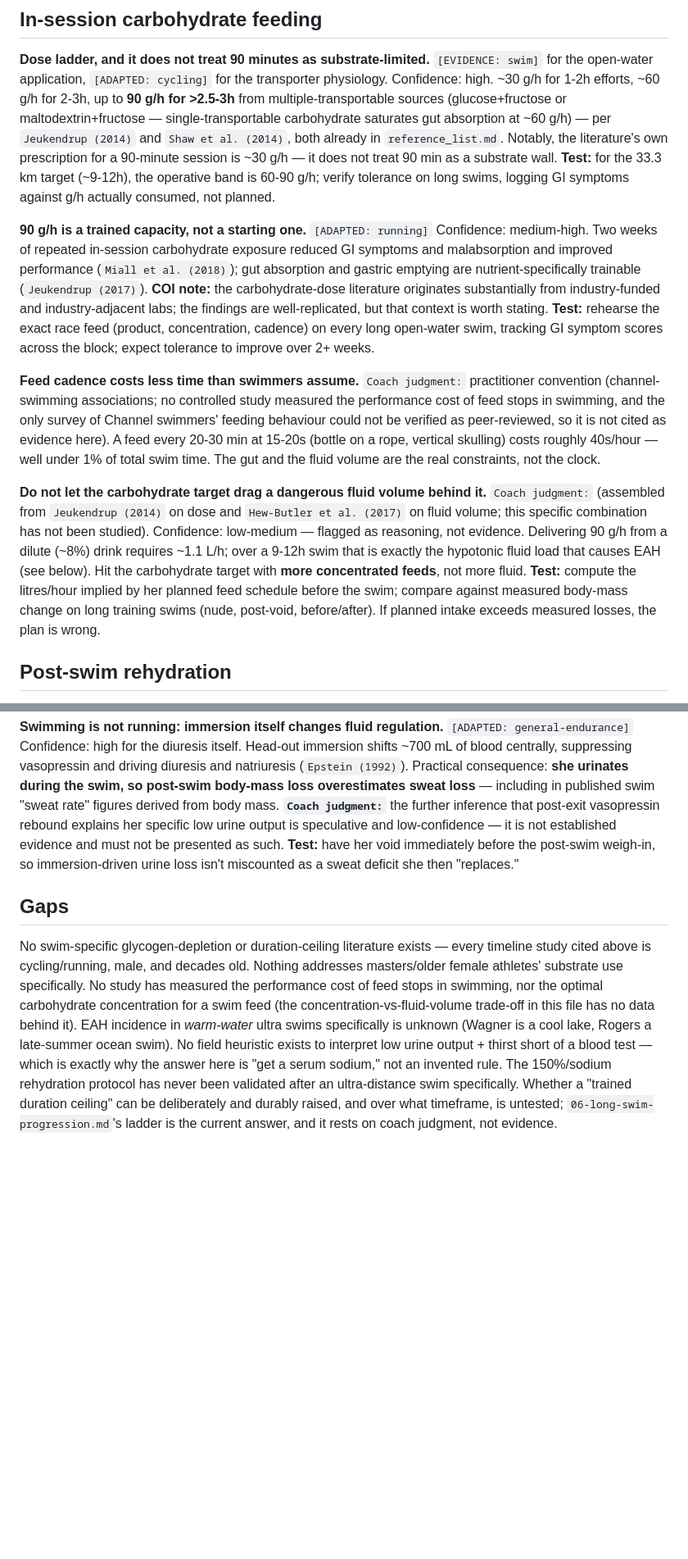
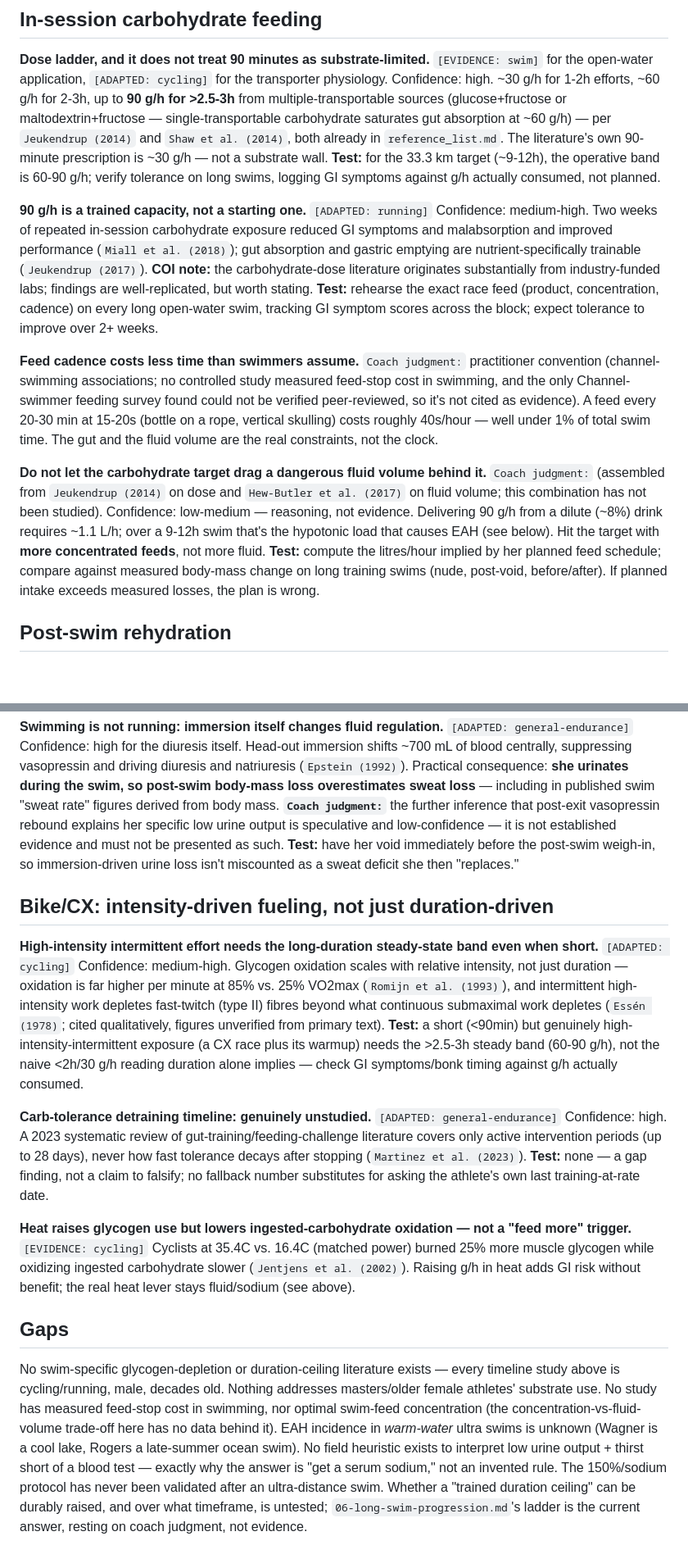
Before and after one commit to ashaber/swim-coach, a Markdown page: library/08-ultra-feeding.md, 2 parts joined by grey strips. Shown at 82% size. Rendered like a GitHub page; blank space fills up the shorter version.

Commit message:
research: bike/CX intensity-driven fueling, carb-tolerance detraining gap, heat modifier
Direct-fetch-verified research pass for the fueling calculator build:

- Essen (1978) / Romijn et al. (1993): intermittent high-intensity work
  depletes glycogen faster/differently than duration alone predicts --
  supports treating a short but high-intensity-intermittent exposure (a
  CX race) as needing the long-duration steady-state carb band.
- Martinez et al. (2023): a 2023 systematic review of gut-training
  literature confirms the carb-tolerance detraining timeline is genuinely
  unstudied (covers only active intervention periods up to 28 days) --
  honest gap, not a fabricated fallback number.
- Jentjens et al. (2002): heat raises muscle glycogen oxidation ~25%
  while REDUCING ingested-carbohydrate oxidation -- heat is not a 'feed
  more carbohydrate' trigger; the real lever stays fluid/sodium.

Extends library/08-ultra-feeding.md with a new bike/CX section (kept
under the 2500-word cap by trimming redundant connective prose elsewhere
in the file, no claims/citations removed) and adds all four citations to
reference_list.md, verified by direct fetch (Crossref + Europe PMC
abstracts), not training-data memory.

Co-Authored-By: Claude Sonnet 5 <noreply@anthropic.com>
Claude-Session: https://claude.ai/code/session_01JDBvkAqYMwwFkXf7Rk1U9s

```diff
--- a/library/08-ultra-feeding.md
+++ b/library/08-ultra-feeding.md
@@ -100,9 +100,8 @@ the transporter physiology. Confidence: high. ~30 g/h for 1-2h efforts,
 sources (glucose+fructose or maltodextrin+fructose — single-transportable
 carbohydrate saturates gut absorption at ~60 g/h) — per
 `Jeukendrup (2014)` and `Shaw et al. (2014)`, both already in
-`reference_list.md`. Notably, the literature's own prescription for a
-90-minute session is ~30 g/h — it does not treat 90 min as a substrate wall.
-**Test:** for the 33.3 km target (~9-12h), the operative band is 60-90 g/h;
+`reference_list.md`. The literature's own 90-minute prescription is
+~30 g/h — not a substrate wall. **Test:** for the 33.3 km target (~9-12h), the operative band is 60-90 g/h;
 verify tolerance on long swims, logging GI symptoms against g/h actually
 consumed, not planned.
 
@@ -112,31 +111,29 @@ exposure reduced GI symptoms and malabsorption and improved performance
 (`Miall et al. (2018)`); gut absorption and gastric emptying are
 nutrient-specifically trainable (`Jeukendrup (2017)`). **COI note:** the
 carbohydrate-dose literature originates substantially from industry-funded
-and industry-adjacent labs; the findings are well-replicated, but that
-context is worth stating. **Test:** rehearse the exact race feed (product,
+labs; findings are well-replicated, but worth stating. **Test:** rehearse the exact race feed (product,
 concentration, cadence) on every long open-water swim, tracking GI symptom
 scores across the block; expect tolerance to improve over 2+ weeks.
 
 **Feed cadence costs less time than swimmers assume.** `Coach judgment:`
 practitioner convention (channel-swimming associations; no controlled study
-measured the performance cost of feed stops in swimming, and the only
-survey of Channel swimmers' feeding behaviour could not be verified as
-peer-reviewed, so it is not cited as evidence here). A feed every 20-30 min
+measured feed-stop cost in swimming, and the only Channel-swimmer feeding
+survey found could not be verified peer-reviewed, so it's not cited as
+evidence). A feed every 20-30 min
 at 15-20s (bottle on a rope, vertical skulling) costs roughly 40s/hour —
 well under 1% of total swim time. The gut and the fluid volume are the real
 constraints, not the clock.
 
 **Do not let the carbohydrate target drag a dangerous fluid volume behind
 it.** `Coach judgment:` (assembled from `Jeukendrup (2014)` on dose and
-`Hew-Butler et al. (2017)` on fluid volume; this specific combination has
-not been studied). Confidence: low-medium — flagged as reasoning, not
-evidence. Delivering 90 g/h from a dilute (~8%) drink requires ~1.1 L/h; over
-a 9-12h swim that is exactly the hypotonic fluid load that causes EAH (see
-below). Hit the carbohydrate target with **more concentrated feeds**, not
-more fluid. **Test:** compute the litres/hour implied by her planned feed
-schedule before the swim; compare against measured body-mass change on long
-training swims (nude, post-void, before/after). If planned intake exceeds
-measured losses, the plan is wrong.
+`Hew-Butler et al. (2017)` on fluid volume; this combination has not been
+studied). Confidence: low-medium — reasoning, not evidence. Delivering
+90 g/h from a dilute (~8%) drink requires ~1.1 L/h; over a 9-12h swim
+that's the hypotonic load that causes EAH (see below). Hit the target with
+**more concentrated feeds**, not more fluid. **Test:** compute the
+litres/hour implied by her planned feed schedule; compare against measured
+body-mass change on long training swims (nude, post-void, before/after). If
+planned intake exceeds measured losses, the plan is wrong.
 
 ## Post-swim rehydration
 
@@ -241,20 +238,46 @@ evidence and must not be presented as such. **Test:** have her void
 immediately before the post-swim weigh-in, so immersion-driven urine loss
 isn't miscounted as a sweat deficit she then "replaces."
 
+## Bike/CX: intensity-driven fueling, not just duration-driven
+
+**High-intensity intermittent effort needs the long-duration steady-state
+band even when short.** `[ADAPTED: cycling]` Confidence: medium-high.
+Glycogen oxidation scales with relative intensity, not just duration —
+oxidation is far higher per minute at 85% vs. 25% VO2max (`Romijn et al.
+(1993)`), and intermittent high-intensity work depletes fast-twitch
+(type II) fibres beyond what continuous submaximal work depletes
+(`Essén (1978)`; cited qualitatively, figures unverified from primary
+text). **Test:** a short (<90min) but genuinely high-intensity-intermittent
+exposure (a CX race plus its warmup) needs the >2.5-3h steady band
+(60-90 g/h), not the naive <2h/30 g/h reading duration alone implies —
+check GI symptoms/bonk timing against g/h actually consumed.
+
+**Carb-tolerance detraining timeline: genuinely unstudied.**
+`[ADAPTED: general-endurance]` Confidence: high. A 2023 systematic review of
+gut-training/feeding-challenge literature covers only active intervention
+periods (up to 28 days), never how fast tolerance decays after stopping
+(`Martinez et al. (2023)`). **Test:** none — a gap finding, not a claim to
+falsify; no fallback number substitutes for asking the athlete's own last
+training-at-rate date.
+
+**Heat raises glycogen use but lowers ingested-carbohydrate oxidation — not
+a "feed more" trigger.** `[EVIDENCE: cycling]` Cyclists at 35.4C vs. 16.4C
+(matched power) burned 25% more muscle glycogen while oxidizing ingested
+carbohydrate slower (`Jentjens et al. (2002)`). Raising g/h in heat adds GI
+risk without benefit; the real heat lever stays fluid/sodium (see above).
+
 ## Gaps
 
 No swim-specific glycogen-depletion or duration-ceiling literature exists —
-every timeline study cited above is cycling/running, male, and decades old.
-Nothing addresses masters/older female athletes' substrate use specifically.
-No study has measured the performance cost of feed stops in swimming, nor
-the optimal carbohydrate concentration for a swim feed (the
-concentration-vs-fluid-volume trade-off in this file has no data behind it).
-EAH incidence in *warm-water* ultra swims specifically is unknown (Wagner is
-a cool lake, Rogers a late-summer ocean swim). No field heuristic exists to
-interpret low urine output + thirst short of a blood test — which is exactly
-why the answer here is "get a serum sodium," not an invented rule. The
-150%/sodium rehydration protocol has never been validated after an
-ultra-distance swim specifically. Whether a "trained duration ceiling" can
-be deliberately and durably raised, and over what timeframe, is untested;
-`06-long-swim-progression.md`'s ladder is the current answer, and it rests
-on coach judgment, not evidence.
+every timeline study above is cycling/running, male, decades old. Nothing
+addresses masters/older female athletes' substrate use. No study has
+measured feed-stop cost in swimming, nor optimal swim-feed concentration
+(the concentration-vs-fluid-volume trade-off here has no data behind it).
+EAH incidence in *warm-water* ultra swims is unknown (Wagner is a cool
+lake, Rogers a late-summer ocean swim). No field heuristic exists to
+interpret low urine output + thirst short of a blood test — exactly why
+the answer is "get a serum sodium," not an invented rule. The 150%/sodium
+protocol has never been validated after an ultra-distance swim. Whether a
+"trained duration ceiling" can be durably raised, and over what timeframe,
+is untested; `06-long-swim-progression.md`'s ladder is the current answer,
+resting on coach judgment, not evidence.
```
Also changed, not shown: other parts of library/08-ultra-feeding.md (+1 -1 lines), library/reference_list.md (+43 -0 lines).
